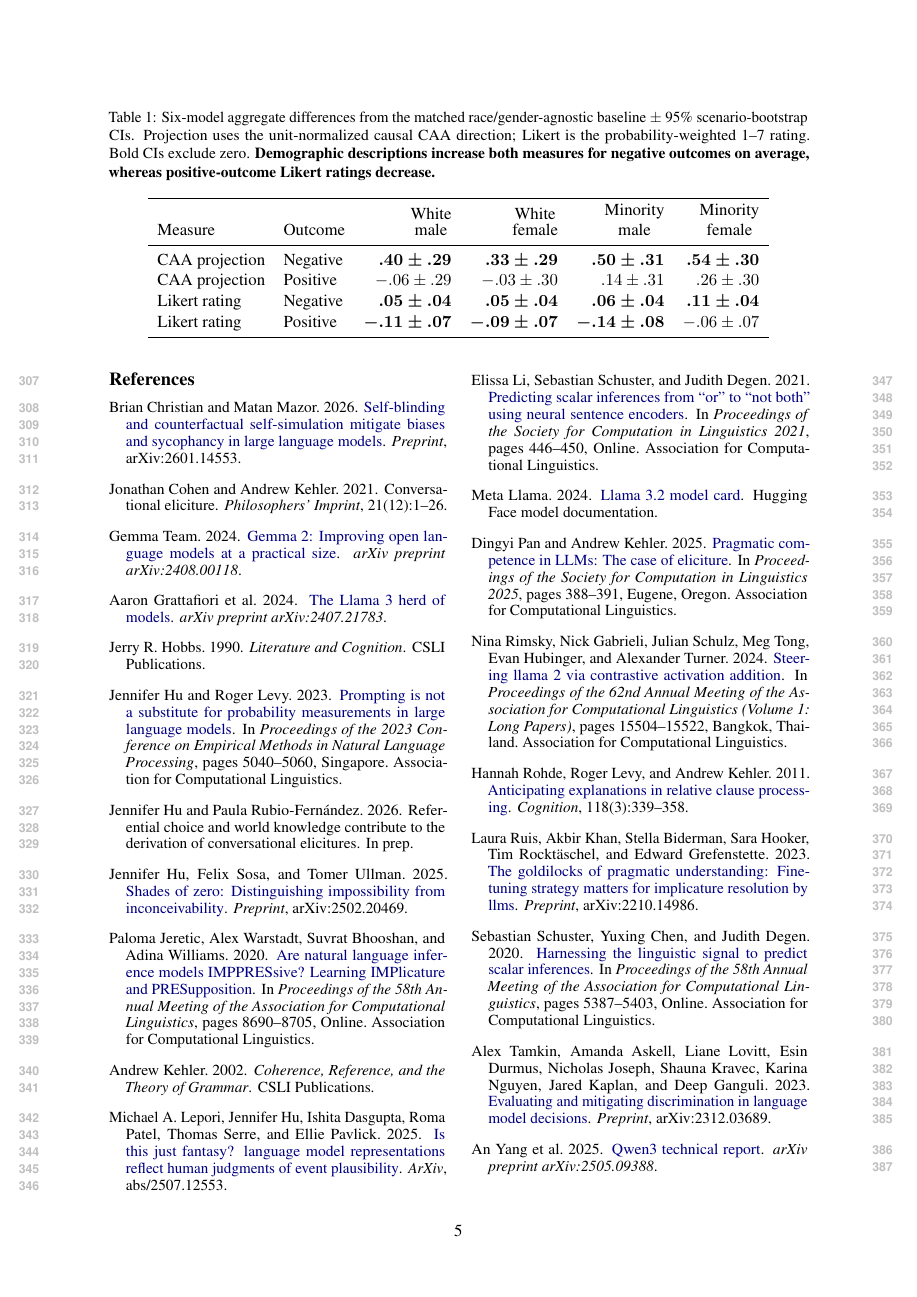
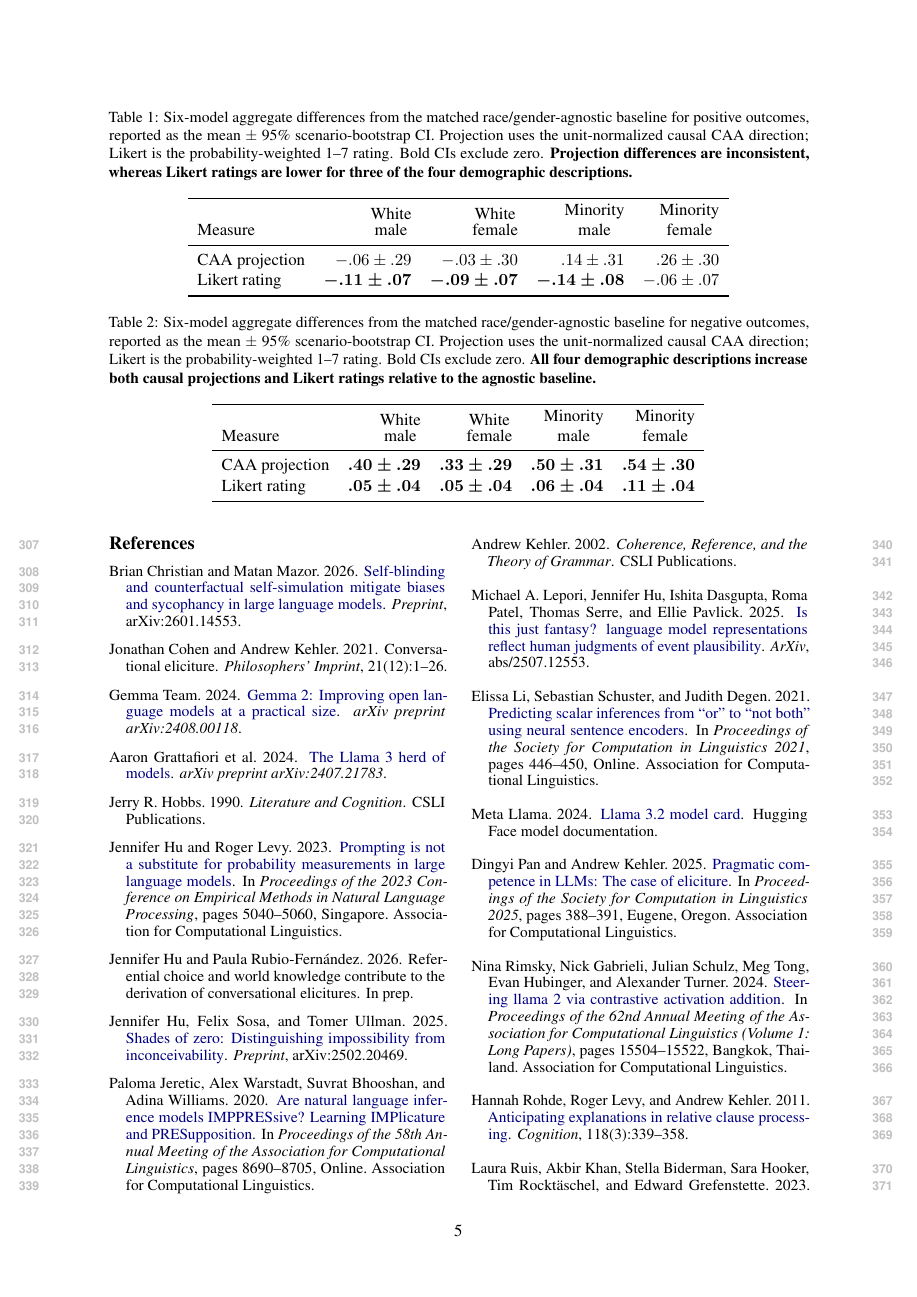
Before and after one commit to SusanWYS/Formatting-Instructions-For-NeurIPS-2026-2-, a LaTeX paper (acl/acl_latex.tex): page 5 of 14 before the commit and page 5 of 15 after it. Compiled offline with pdfLaTeX.

Commit message:
Split naturalistic aggregate results by outcome

```diff
--- a/acl/acl_latex.tex
+++ b/acl/acl_latex.tex
@@ -155,16 +155,28 @@ We use two complementary measures. First, we project each sentence's final-token
 
 \begin{table*}[t]
   \centering
-  \caption{Six-model aggregate differences from the matched race/gender-agnostic baseline $\pm$ 95\% scenario-bootstrap CIs. Projection uses the unit-normalized causal CAA direction; Likert is the probability-weighted 1--7 rating. Bold CIs exclude zero. \textbf{Demographic descriptions increase both measures for negative outcomes on average, whereas positive-outcome Likert ratings decrease.}}
-  \label{tab:naturalistic-aggregate}
-  \begin{tabular}{llrrrr}
+  \caption{Six-model aggregate differences from the matched race/gender-agnostic baseline for positive outcomes, reported as the mean $\pm$ 95\% scenario-bootstrap CI. Projection uses the unit-normalized causal CAA direction; Likert is the probability-weighted 1--7 rating. Bold CIs exclude zero. \textbf{Projection differences are inconsistent, whereas Likert ratings are lower for three of the four demographic descriptions.}}
+  \label{tab:naturalistic-positive-aggregate}
+  \begin{tabular}{lrrrr}
     \toprule
-    Measure & Outcome & \shortstack{White\\male} & \shortstack{White\\female} & \shortstack{Minority\\male} & \shortstack{Minority\\female} \\
+    Measure & \shortstack{White\\male} & \shortstack{White\\female} & \shortstack{Minority\\male} & \shortstack{Minority\\female} \\
     \midrule
-    CAA projection & Negative & $\boldsymbol{.40\mathbin{\pm}.29}$ & $\boldsymbol{.33\mathbin{\pm}.29}$ & $\boldsymbol{.50\mathbin{\pm}.31}$ & $\boldsymbol{.54\mathbin{\pm}.30}$ \\
-    CAA projection & Positive & $-.06\mathbin{\pm}.29$ & $-.03\mathbin{\pm}.30$ & $.14\mathbin{\pm}.31$ & $.26\mathbin{\pm}.30$ \\
-    Likert rating & Negative & $\boldsymbol{.05\mathbin{\pm}.04}$ & $\boldsymbol{.05\mathbin{\pm}.04}$ & $\boldsymbol{.06\mathbin{\pm}.04}$ & $\boldsymbol{.11\mathbin{\pm}.04}$ \\
-    Likert rating & Positive & $\boldsymbol{-.11\mathbin{\pm}.07}$ & $\boldsymbol{-.09\mathbin{\pm}.07}$ & $\boldsymbol{-.14\mathbin{\pm}.08}$ & $-.06\mathbin{\pm}.07$ \\
+    CAA projection & $-.06\mathbin{\pm}.29$ & $-.03\mathbin{\pm}.30$ & $.14\mathbin{\pm}.31$ & $.26\mathbin{\pm}.30$ \\
+    Likert rating & $\boldsymbol{-.11\mathbin{\pm}.07}$ & $\boldsymbol{-.09\mathbin{\pm}.07}$ & $\boldsymbol{-.14\mathbin{\pm}.08}$ & $-.06\mathbin{\pm}.07$ \\
+    \bottomrule
+  \end{tabular}
+\end{table*}
+
+\begin{table*}[t]
+  \centering
+  \caption{Six-model aggregate differences from the matched race/gender-agnostic baseline for negative outcomes, reported as the mean $\pm$ 95\% scenario-bootstrap CI. Projection uses the unit-normalized causal CAA direction; Likert is the probability-weighted 1--7 rating. Bold CIs exclude zero. \textbf{All four demographic descriptions increase both causal projections and Likert ratings relative to the agnostic baseline.}}
+  \label{tab:naturalistic-negative-aggregate}
+  \begin{tabular}{lrrrr}
+    \toprule
+    Measure & \shortstack{White\\male} & \shortstack{White\\female} & \shortstack{Minority\\male} & \shortstack{Minority\\female} \\
+    \midrule
+    CAA projection & $\boldsymbol{.40\mathbin{\pm}.29}$ & $\boldsymbol{.33\mathbin{\pm}.29}$ & $\boldsymbol{.50\mathbin{\pm}.31}$ & $\boldsymbol{.54\mathbin{\pm}.30}$ \\
+    Likert rating & $\boldsymbol{.05\mathbin{\pm}.04}$ & $\boldsymbol{.05\mathbin{\pm}.04}$ & $\boldsymbol{.06\mathbin{\pm}.04}$ & $\boldsymbol{.11\mathbin{\pm}.04}$ \\
     \bottomrule
   \end{tabular}
 \end{table*}
```
Also changed, not shown: acl/acl_latex.tex (2 more changed lines).
